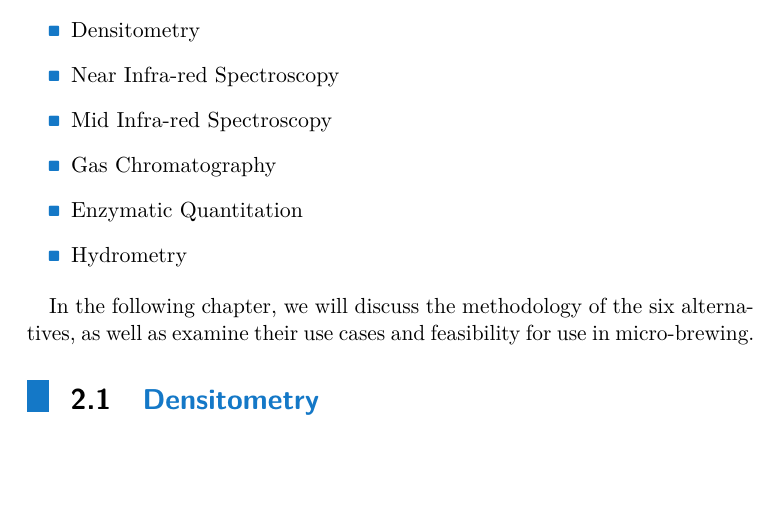
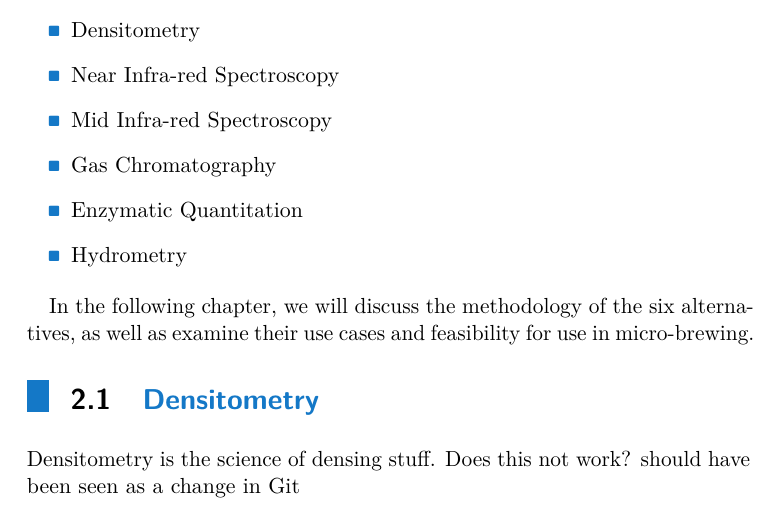
Before and after one commit to gilgoldman/Thesis, a LaTeX thesis (Write/Thesis.tex): part of page 13 of 18, cut so that both start at the same text, the shorter picture padded with empty space. Compiled offline with pdfLaTeX.

Commit message:
Change Thesis.tex to investigate how changes work in git
Experiment with git diff and git diff --staged

```diff
--- a/Write/Thesis.tex
+++ b/Write/Thesis.tex
@@ -201,6 +201,7 @@ We will investigate six main methods of Ethanol measurement:\\
 
 In the following chapter, we will discuss the methodology of the six alternatives, as well as examine their use cases and feasibility for use in micro-brewing.
 \section{Densitometry}
+Densitometry is the science of densing stuff. Does this not work? should have been seen as a change in Git
 
 
 
```
